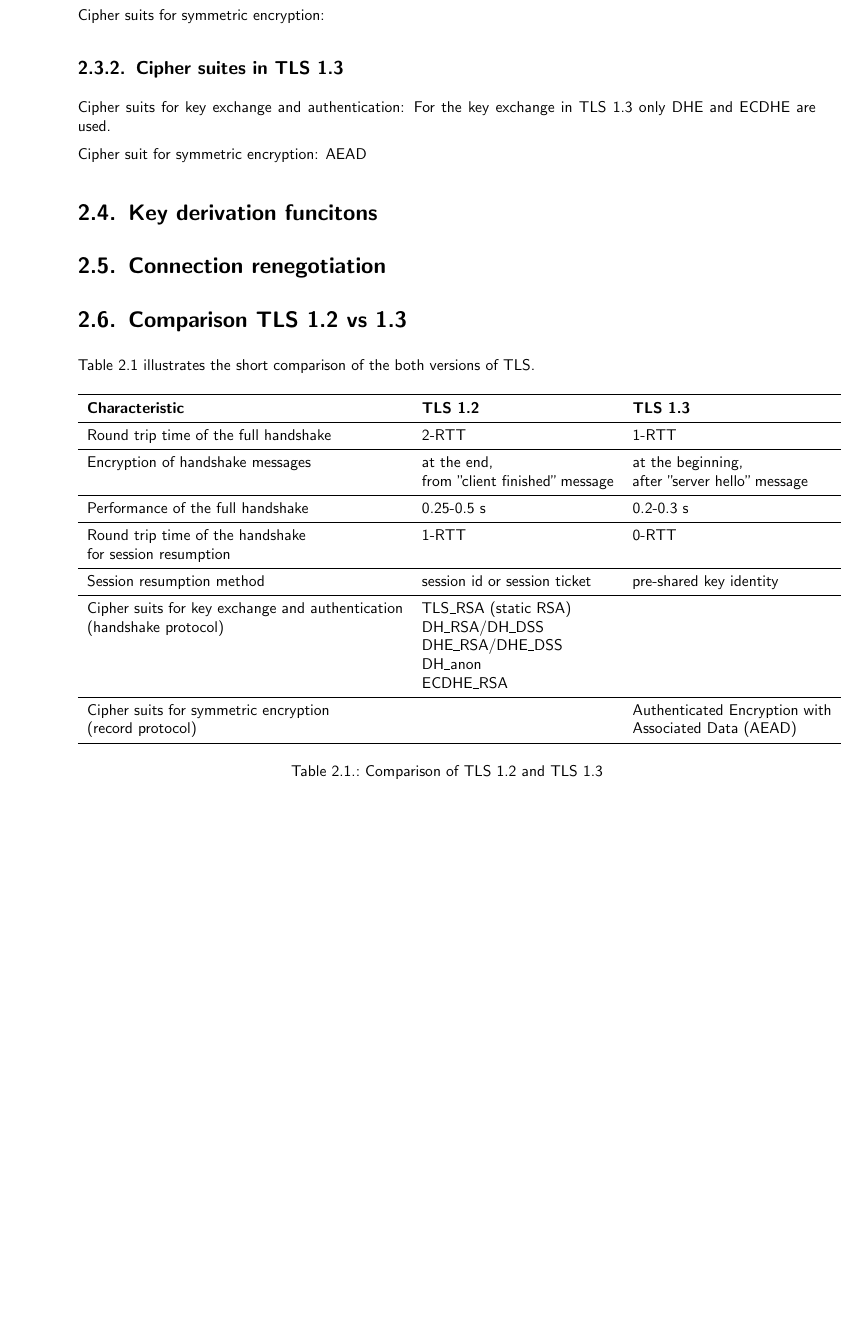
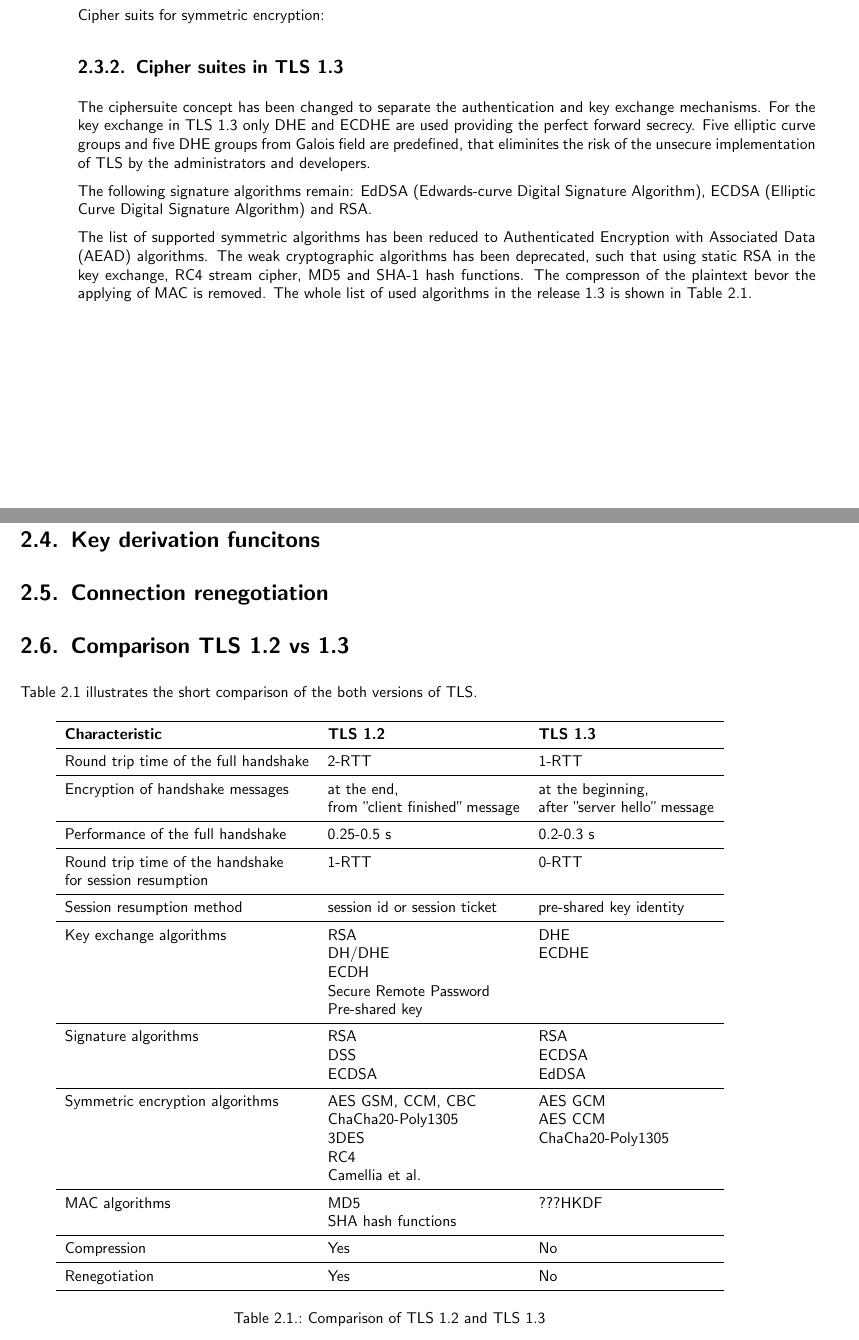
Before and after one commit to nanadouk/seminar, a LaTeX thesis (template.tex, which reads chapters/comparative_study.tex): part of page 17 of 37 before the commit and two parts of pages 17 and 18 of 37 after it, the two joined at a grey line, cut so that both start at the same text, the shorter picture padded with empty space. Compiled offline with XeLaTeX.

Commit message:
Updated ciphersuites.

```diff
--- a/chapters/comparative_study.tex
+++ b/chapters/comparative_study.tex
@@ -230,11 +238,15 @@ Cipher suits for symmetric encryption:
 \subsection{Cipher suites in TLS 1.3}
 \label{subsec:ciphersuits1_3}
 
-Cipher suits for key exchange and authentication:
-For the key exchange in TLS 1.3 only DHE and ECDHE are used.
+The ciphersuite concept has been changed to separate the authentication and key exchange mechanisms.
+For the key exchange in TLS 1.3 only DHE and ECDHE are used providing the perfect forward secrecy. Five elliptic curve groups and five DHE groups from Galois field are predefined, that eliminites the risk of the unsecure implementation of TLS by the administrators and developers.
 
-Cipher suit for symmetric encryption:
-AEAD
+The following signature algorithms remain: EdDSA (Edwards-curve Digital Signature Algorithm),
+ECDSA (Elliptic Curve Digital Signature Algorithm) and RSA.
+
+The list of supported symmetric algorithms has been reduced to Authenticated Encryption with Associated Data (AEAD) algorithms.
+The weak cryptographic algorithms has been deprecated, such that using static RSA in the key exchange, RC4 stream cipher, MD5 and SHA-1 hash functions. The compresson of the plaintext bevor the applying of MAC is removed.
+The whole list of used algorithms in the release 1.3 is shown in Table \ref{tab:comparison}.
 
 \section{Key derivation funcitons}
 \label{sec:comparison_kdf}
@@ -258,13 +270,24 @@ Table \ref{tab:comparison} illustrates the short comparison of the both versions
 			Round trip time of the handshake & 1-RTT & 0-RTT \\
 			for session resumption \\ \midrule
 			Session resumption method & session id or session ticket & pre-shared key identity \\ \midrule
-			Cipher suits for key exchange and authentication & TLS\_RSA (static RSA) \\
-			(handshake protocol) & DH\_RSA/DH\_DSS \\
-			& DHE\_RSA/DHE\_DSS \\
-			& DH\_anon \\
-			& ECDHE\_RSA \\ \midrule
-			Cipher suits for symmetric encryption & & Authenticated Encryption with \\
-			(record protocol) & & Associated Data (AEAD) \\ \midrule
+			Key exchange algorithms & RSA & DHE\\
+			& DH/DHE & ECDHE\\
+			& ECDH \\
+			& Secure Remote Password \\
+			& Pre-shared key \\ \midrule
+			Signature algorithms & RSA & RSA\\
+			& DSS & ECDSA\\
+			& ECDSA & EdDSA \\ \midrule
+			Symmetric encryption algorithms & AES GSM, CCM, CBC  & AES GCM\\
+			& ChaCha20-Poly1305 & AES CCM \\
+			& 3DES & ChaCha20-Poly1305 \\
+			& RC4 \\
+			& Camellia et al.\\ \midrule
+			MAC algorithms & MD5 & ???HKDF\\
+			& SHA hash functions \\ \midrule
+			Compression & Yes & No \\ \midrule
+			Renegotiation & Yes & No \\ \midrule
+
 
 		\end{tabular}
 	\caption{Comparison of TLS 1.2 and TLS 1.3}
```
Also changed, not shown: leader/declaration_authorship.tex (+1 -1 lines), template.tex (+1 -1 lines), chapters/comparative_study.tex (22 more changed lines).
